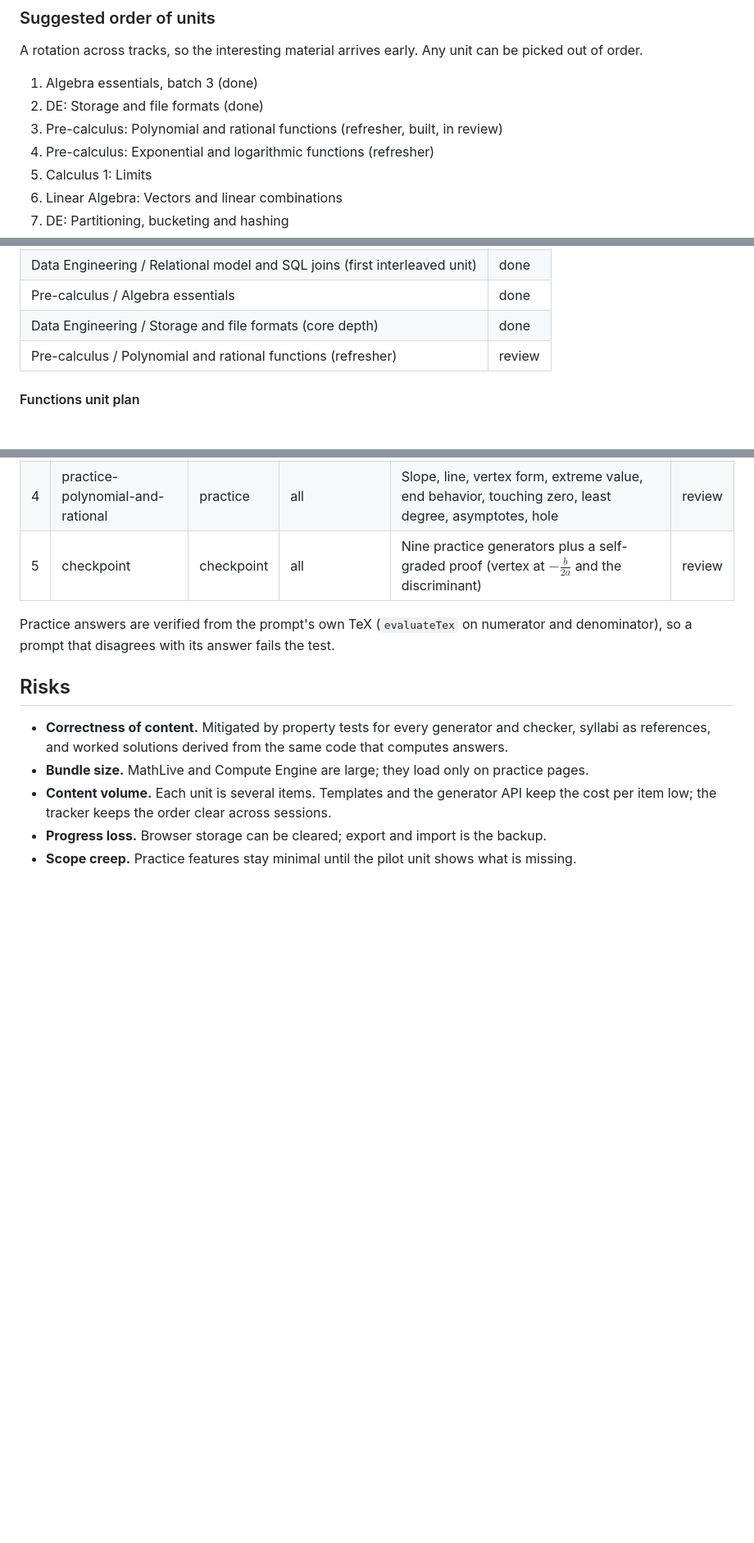
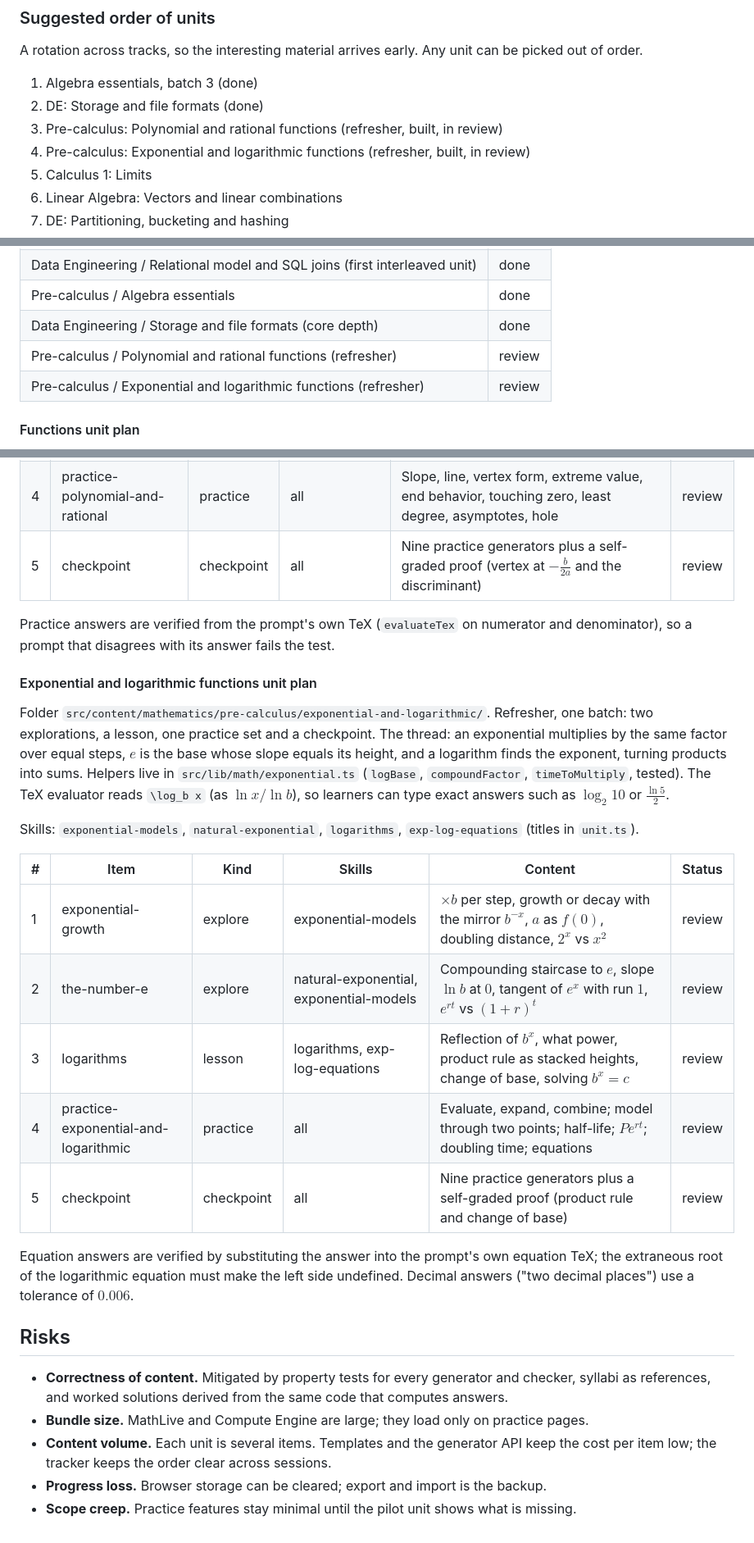
Before and after one commit to daniekans/lumen, a Markdown page: docs/LEARNING_PLATFORM.md, 3 parts joined by grey strips. Shown at 82% size. GitHub-like rendering; blank space fills up the shorter version.

Commit message:
docs: track exponential and logarithmic functions unit

```diff
--- a/docs/LEARNING_PLATFORM.md
+++ b/docs/LEARNING_PLATFORM.md
@@ -232,7 +232,7 @@ order.
 1. Algebra essentials, batch 3 (done)
 2. DE: Storage and file formats (done)
 3. Pre-calculus: Polynomial and rational functions (refresher, built, in review)
-4. Pre-calculus: Exponential and logarithmic functions (refresher)
+4. Pre-calculus: Exponential and logarithmic functions (refresher, built, in review)
 5. Calculus 1: Limits
 6. Linear Algebra: Vectors and linear combinations
 7. DE: Partitioning, bucketing and hashing
@@ -300,6 +300,7 @@ The first unit is built end to end to validate the whole loop before scaling con
 | Pre-calculus / Algebra essentials                                          | done   |
 | Data Engineering / Storage and file formats (core depth)                   | done   |
 | Pre-calculus / Polynomial and rational functions (refresher)               | review |
+| Pre-calculus / Exponential and logarithmic functions (refresher)           | review |
 
 #### Functions unit plan
 
@@ -458,6 +459,31 @@ Skills: `lines`, `quadratics`, `end-behavior`, `zeros`, `asymptotes` (titles in
 Practice answers are verified from the prompt's own TeX (`evaluateTex` on numerator and denominator),
 so a prompt that disagrees with its answer fails the test.
 
+#### Exponential and logarithmic functions unit plan
+
+Folder `src/content/mathematics/pre-calculus/exponential-and-logarithmic/`. Refresher, one batch:
+two explorations, a lesson, one practice set and a checkpoint. The thread: an exponential
+multiplies by the same factor over equal steps, $e$ is the base whose slope equals its height, and
+a logarithm finds the exponent, turning products into sums. Helpers live in
+`src/lib/math/exponential.ts` (`logBase`, `compoundFactor`, `timeToMultiply`, tested). The TeX
+evaluator reads `\log_b x` (as $\ln x / \ln b$), so learners can type exact answers such as
+$\log_2 10$ or $\frac{\ln 5}{2}$.
+
+Skills: `exponential-models`, `natural-exponential`, `logarithms`, `exp-log-equations` (titles in
+`unit.ts`).
+
+| #   | Item                                 | Kind       | Skills                                  | Content                                                                                                         | Status |
+| --- | ------------------------------------ | ---------- | --------------------------------------- | --------------------------------------------------------------------------------------------------------------- | ------ |
+| 1   | exponential-growth                   | explore    | exponential-models                      | $\times b$ per step, growth or decay with the mirror $b^{-x}$, $a$ as $f(0)$, doubling distance, $2^x$ vs $x^2$ | review |
+| 2   | the-number-e                         | explore    | natural-exponential, exponential-models | Compounding staircase to $e$, slope $\ln b$ at $0$, tangent of $e^x$ with run $1$, $e^{rt}$ vs $(1 + r)^t$      | review |
+| 3   | logarithms                           | lesson     | logarithms, exp-log-equations           | Reflection of $b^x$, what power, product rule as stacked heights, change of base, solving $b^x = c$             | review |
+| 4   | practice-exponential-and-logarithmic | practice   | all                                     | Evaluate, expand, combine; model through two points; half-life; $Pe^{rt}$; doubling time; equations             | review |
+| 5   | checkpoint                           | checkpoint | all                                     | Nine practice generators plus a self-graded proof (product rule and change of base)                             | review |
+
+Equation answers are verified by substituting the answer into the prompt's own equation TeX; the
+extraneous root of the logarithmic equation must make the left side undefined. Decimal answers
+("two decimal places") use a tolerance of $0.006$.
+
 ## Risks
 
 - **Correctness of content.** Mitigated by property tests for every generator and checker, syllabi as
```
Also changed, not shown: docs/ROADMAP.md (+8 -3 lines).
